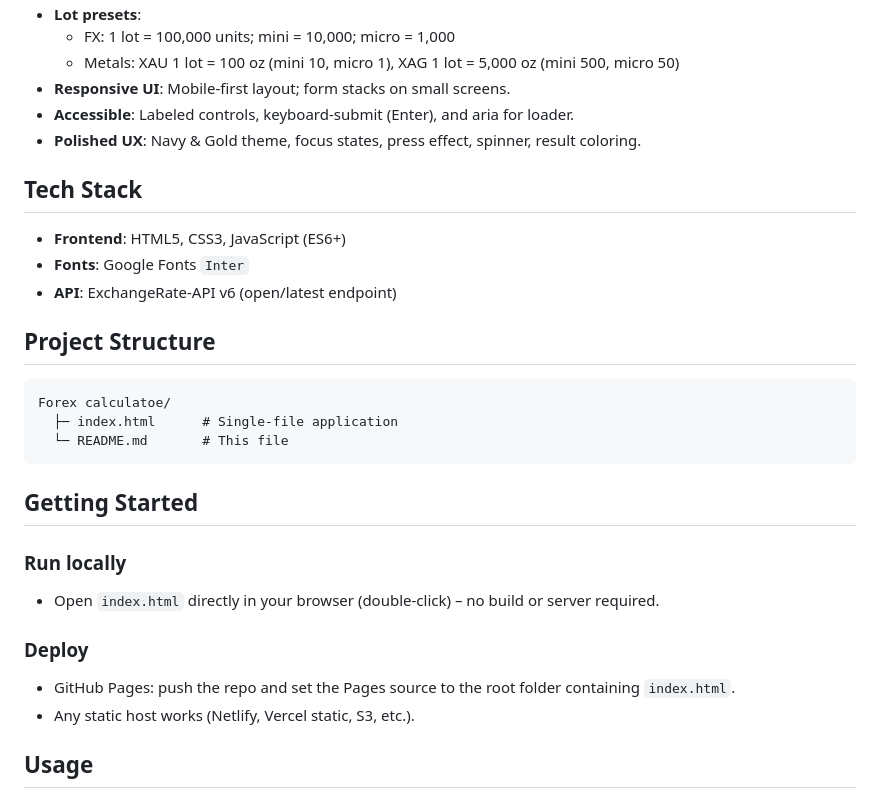
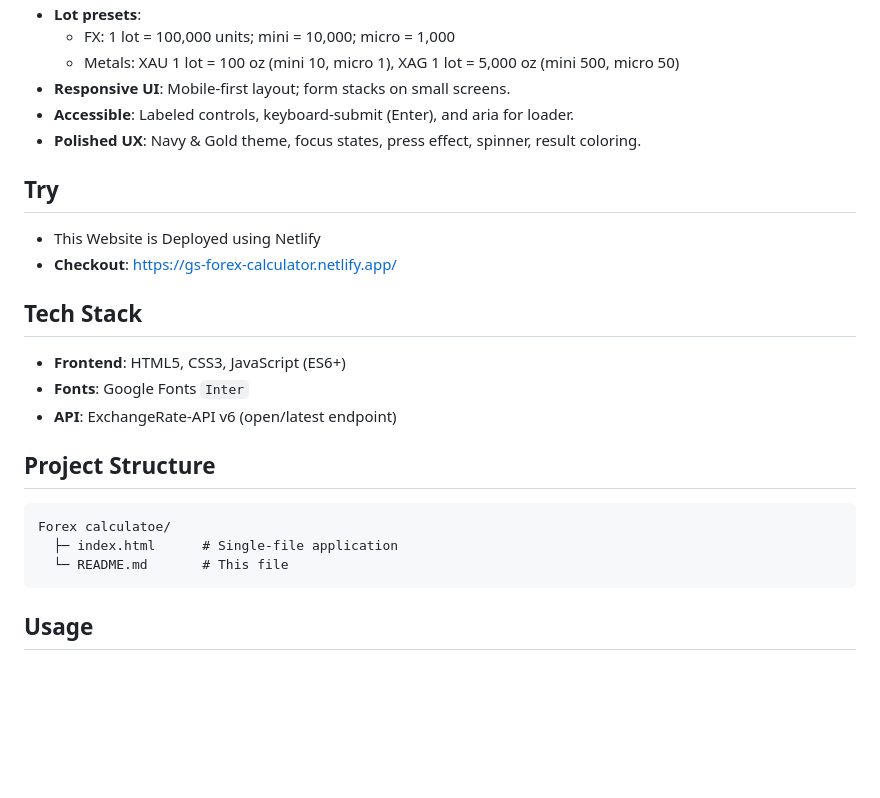
Before and after one commit to Gaurav-900/Forex-Calculator, a Markdown page: README.md, the part around the change. Drawn GitHub-style; blank space fills up the shorter version.

````diff
--- a/README.md
+++ b/README.md
@@ -13,6 +13,10 @@ Modern, single-file, responsive web app to estimate forex and metals trade profi
 - **Accessible**: Labeled controls, keyboard-submit (Enter), and aria for loader.
 - **Polished UX**: Navy & Gold theme, focus states, press effect, spinner, result coloring.
 
+## Try
+- This Website is Deployed using Netlify
+- **Checkout**: https://gs-forex-calculator.netlify.app/
+
 ## Tech Stack
 - **Frontend**: HTML5, CSS3, JavaScript (ES6+)
 - **Fonts**: Google Fonts `Inter`
@@ -24,14 +28,6 @@ Forex calculatoe/
   ├─ index.html      # Single-file application
   └─ README.md       # This file
 ```
-
-## Getting Started
-### Run locally
-- Open `index.html` directly in your browser (double-click) – no build or server required.
-
-### Deploy
-- GitHub Pages: push the repo and set the Pages source to the root folder containing `index.html`.
-- Any static host works (Netlify, Vercel static, S3, etc.).
 
 ## Usage
 1. Choose your `Account Currency`.
````
